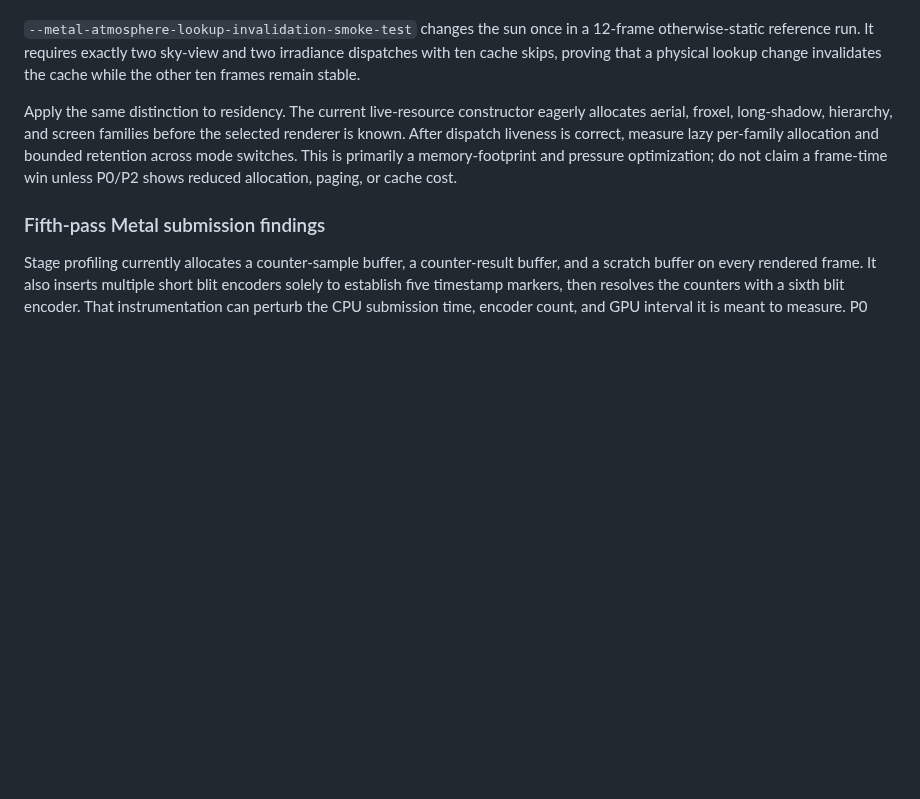
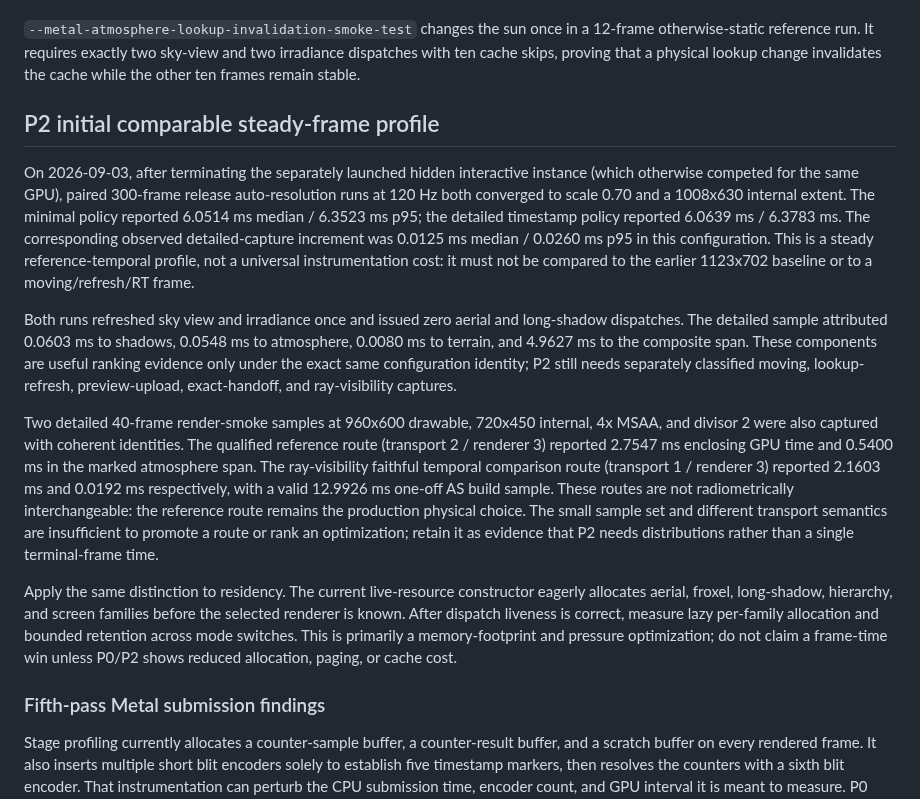
Before and after one commit to ChristofferGreen/htet, a Markdown page: docs/metal-frame-time-optimization.md, the part around the change. Drawn GitHub-style; blank space fills up the shorter version.

Commit message:
Record Metal steady frame profile

```diff
--- a/docs/metal-frame-time-optimization.md
+++ b/docs/metal-frame-time-optimization.md
@@ -202,6 +202,37 @@ occlusion rather than an indication that shadows were removed.
 12-frame otherwise-static reference run. It requires exactly two sky-view and
 two irradiance dispatches with ten cache skips, proving that a physical lookup
 change invalidates the cache while the other ten frames remain stable.
+
+## P2 initial comparable steady-frame profile
+
+On 2026-09-03, after terminating the separately launched hidden interactive
+instance (which otherwise competed for the same GPU), paired 300-frame release
+auto-resolution runs at 120 Hz both converged to scale 0.70 and a 1008x630
+internal extent. The minimal policy reported 6.0514 ms median / 6.3523 ms p95;
+the detailed timestamp policy reported 6.0639 ms / 6.3783 ms. The corresponding
+observed detailed-capture increment was 0.0125 ms median / 0.0260 ms p95 in
+this configuration. This is a steady reference-temporal profile, not a
+universal instrumentation cost: it must not be compared to the earlier 1123x702
+baseline or to a moving/refresh/RT frame.
+
+Both runs refreshed sky view and irradiance once and issued zero aerial and
+long-shadow dispatches. The detailed sample attributed 0.0603 ms to shadows,
+0.0548 ms to atmosphere, 0.0080 ms to terrain, and 4.9627 ms to the composite
+span. These components are useful ranking evidence only under the exact same
+configuration identity; P2 still needs separately classified moving,
+lookup-refresh, preview-upload, exact-handoff, and ray-visibility captures.
+
+Two detailed 40-frame render-smoke samples at 960x600 drawable, 720x450
+internal, 4x MSAA, and divisor 2 were also captured with coherent identities.
+The qualified reference route (transport 2 / renderer 3) reported 2.7547 ms
+enclosing GPU time and 0.5400 ms in the marked atmosphere span. The
+ray-visibility faithful temporal comparison route (transport 1 / renderer 3)
+reported 2.1603 ms and 0.0192 ms respectively, with a valid 12.9926 ms
+one-off AS build sample. These routes are not radiometrically interchangeable:
+the reference route remains the production physical choice. The small sample
+set and different transport semantics are insufficient to promote a route or
+rank an optimization; retain it as evidence that P2 needs distributions rather
+than a single terminal-frame time.
 
 Apply the same distinction to residency. The current live-resource constructor
 eagerly allocates aerial, froxel, long-shadow, hierarchy, and screen families
```
Also changed, not shown: docs/todo.md (+8 -0 lines).
